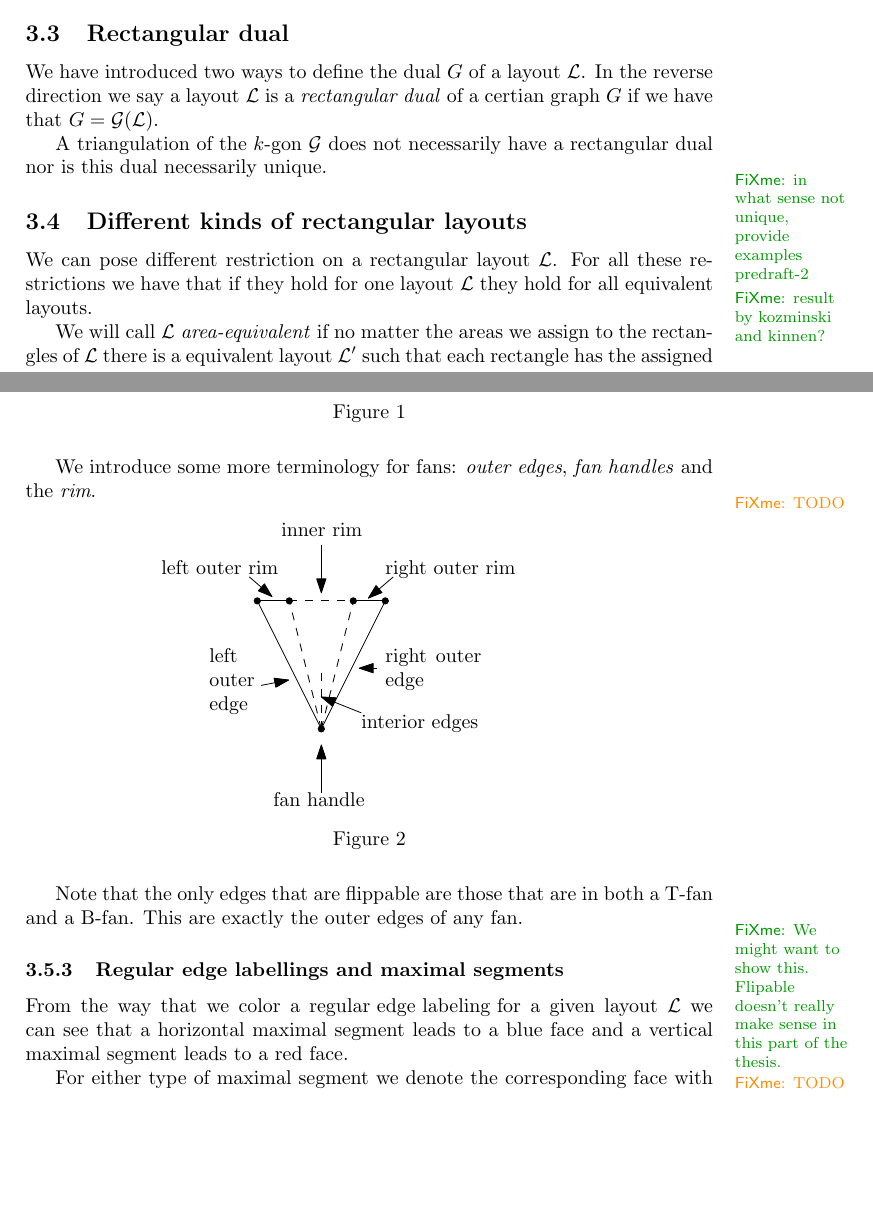
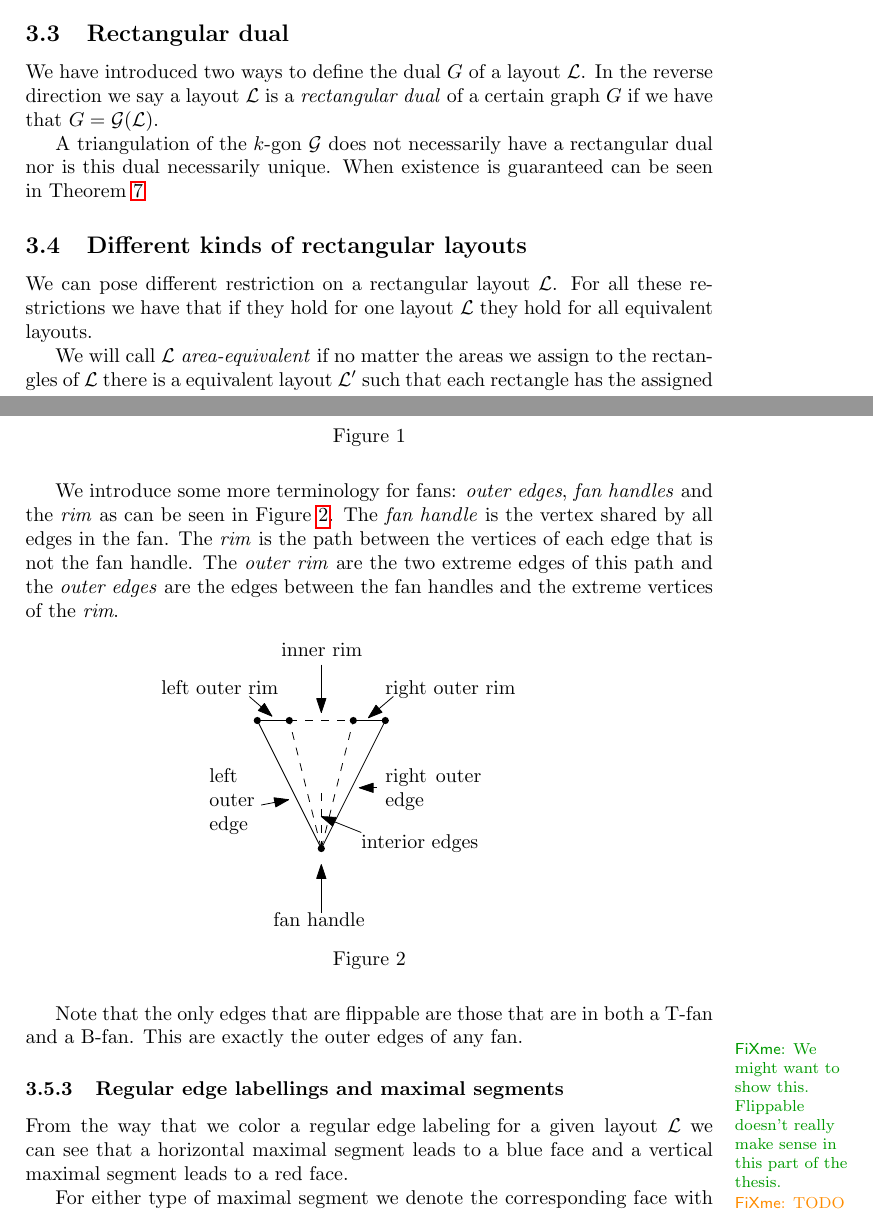
Before and after one commit to SanderBeekhuis/area-universal-duals, a LaTeX thesis (thesis/thesis.tex, which reads thesis/rectangularDuals/rectangularDuals.tex): two parts of pages 4 and 7 of 32, joined at a grey line, cut so that both start at the same text, the shorter picture padded with empty space. Compiled offline with pdfLaTeX.

Commit message:
more small improvements

```diff
--- a/thesis/rectangularDuals/rectangularDuals.tex
+++ b/thesis/rectangularDuals/rectangularDuals.tex
@@ -21,11 +21,9 @@ In this section we will introduce the rectangular dual of a graph.
   Let us note that both the dual graph and the extended dual graph of a layout $\L$ are not the same as the \emph{graph dual} of $\L$ when we view it as a graph (namely we don't represent the outer face of $\L$ by a single vertex).
 
 \subsection{Rectangular dual}
-  We have introduced two ways to define the dual $G$ of a layout $\L$. In the reverse direction we say a layout $\L$ is a \emph{rectangular dual} of a certian graph $G$ if we have that $G = \dualgraph{\L}$.
+  We have introduced two ways to define the dual $G$ of a layout $\L$. In the reverse direction we say a layout $\L$ is a \emph{rectangular dual} of a certain graph $G$ if we have that $G = \dualgraph{\L}$.
 
-  A triangulation of the $k$-gon $\G$ does not necessarily have a rectangular dual nor is this dual necessarily unique.
-  \fxnote{in what sense not unique, provide examples predraft-2}
-  \fxnote{result by kozminski and kinnen?}
+  A triangulation of the $k$-gon $\G$ does not necessarily have a rectangular dual nor is this dual necessarily unique. When existence is guaranteed can be seen in Theorem \ref{th:rect:exsitenceREctangularDual}
 
 \subsection{Different kinds of rectangular layouts}
   We can pose different restriction on a rectangular layout $\L$. For all these restrictions we have that if they hold for one layout $\L$ they hold for all equivalent layouts.
@@ -111,17 +108,17 @@ In this section we will introduce the rectangular dual of a graph.
     \end{figure}
 
 
-   We introduce some more terminology for fans: \emph{outer edges}, \emph{fan handles} and the \emph{rim}.
-    \fxwarning{TODO}
+   We introduce some more terminology for fans: \emph{outer edges}, \emph{fan handles} and the \emph{rim} as can be seen in Figure \ref{fig:rect:fanTerms}. The \emph{fan handle} is the vertex shared by all edges in the fan. The \emph{rim} is the path between the vertices of each edge that is not the fan handle. The \emph{outer rim} are the two extreme edges of this path and the \emph{outer edges} are the edges between the fan handles and the extreme vertices of the \emph{rim}.
+
    \begin{figure}[h]
      \centering
      \includegraphics[scale=1]{rectangularDuals/img/fanterms}
      \caption{}
-     \label{fig:}
+     \label{fig:rect:fanTerms}
    \end{figure}
 
    Note that the only edges that are flippable are those that are in both a T-fan and a B-fan. This are exactly the outer edges of any fan.
-   \fxnote{We might want to show this. Flipable doesn't really make sense in this part of the thesis.}
+   \fxnote{We might want to show this. Flippable doesn't really make sense in this part of the thesis.}
 
   \subsubsection{Regular edge labellings and maximal segments}
     From the way that we color a \rel for a given layout $\L$ we can see that a horizontal maximal segment leads to a blue face and a vertical maximal segment leads to a red face.
```
Also changed, not shown: thesis/conclusion/researchQuestions.tex (+1 -0 lines), thesis/rectangularDuals/rectangularDuals.tex (8 more changed lines).
